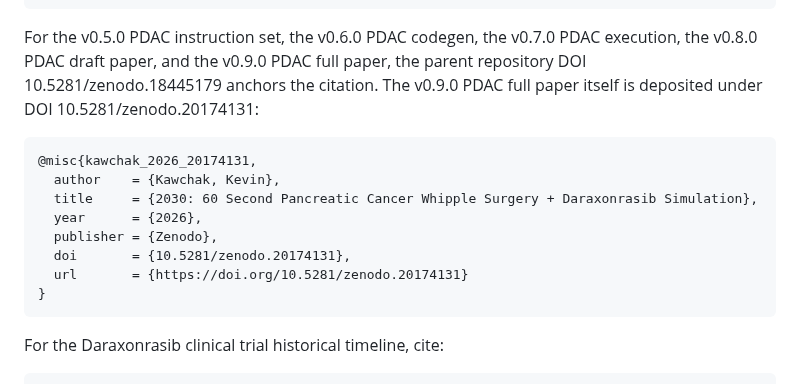
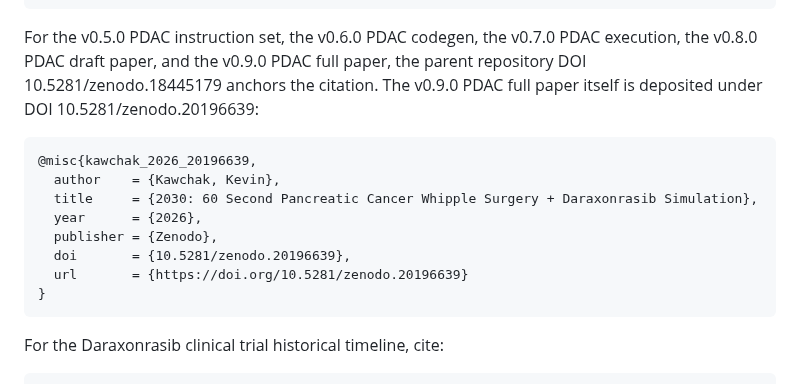
Before and after one commit to kevinkawchak/robotic-surgeries, a Markdown page: README.md, the part around the change. Rendered like a GitHub page.

````diff
--- a/README.md
+++ b/README.md
@@ -650,16 +650,16 @@ For the v0.4.0 GBM paper specifically, cite:
 }
 ```
 
-For the v0.5.0 PDAC instruction set, the v0.6.0 PDAC codegen, the v0.7.0 PDAC execution, the v0.8.0 PDAC draft paper, and the v0.9.0 PDAC full paper, the parent repository DOI 10.5281/zenodo.18445179 anchors the citation. The v0.9.0 PDAC full paper itself is deposited under DOI 10.5281/zenodo.20174131:
+For the v0.5.0 PDAC instruction set, the v0.6.0 PDAC codegen, the v0.7.0 PDAC execution, the v0.8.0 PDAC draft paper, and the v0.9.0 PDAC full paper, the parent repository DOI 10.5281/zenodo.18445179 anchors the citation. The v0.9.0 PDAC full paper itself is deposited under DOI 10.5281/zenodo.20196639:
 
 ```
-@misc{kawchak_2026_20174131,
+@misc{kawchak_2026_20196639,
   author    = {Kawchak, Kevin},
   title     = {2030: 60 Second Pancreatic Cancer Whipple Surgery + Daraxonrasib Simulation},
   year      = {2026},
   publisher = {Zenodo},
-  doi       = {10.5281/zenodo.20174131},
-  url       = {https://doi.org/10.5281/zenodo.20174131}
+  doi       = {10.5281/zenodo.20196639},
+  url       = {https://doi.org/10.5281/zenodo.20196639}
 }
 ```
 
````
